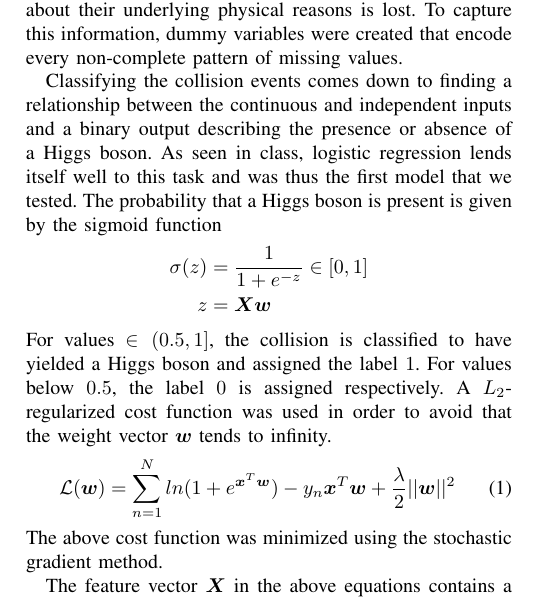
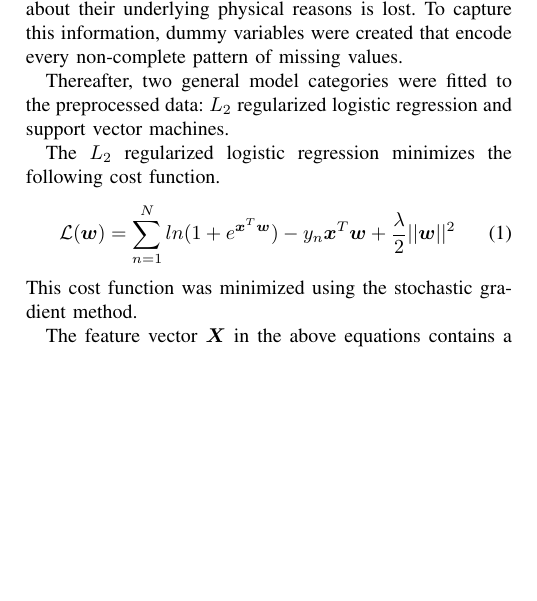
Before and after one commit to mattminder/ml_project, a LaTeX paper (report/report_project1.tex): part of one column of page 1 of 2, cut so that both start at the same text, the shorter picture padded with empty space. Compiled offline with pdfLaTeX.

Commit message:
Chum gang iz

```diff
--- a/report/report_project1.tex
+++ b/report/report_project1.tex
@@ -47,18 +47,13 @@ However, by imputing missing values, the information about their underlying phys
 %{x}_{na,ij, j \in M} &= w_0 + \sum_{k \in M'} w_k {x}_{na,ik}
 %\end{align*}
 \par
-% I finge da chönnt me no e besseri übrleitig mache, so im sinn vo aus nächsts heimer s fittet odr so
-Classifying the collision events comes down to finding a relationship between the continuous and independent inputs and a binary output describing the presence or absence of a Higgs boson. As seen in class, logistic regression lends itself well to this task and was thus the first model that we tested.
-The probability that a Higgs boson is present is given by the sigmoid function
-\begin{align*}
-\sigma(z) &= \frac{1}{1+e^{-z}} \in [0,1]\\
-z & = \boldsymbol{Xw}
-\end{align*}
-For values $\in (0.5,1]$, the collision is classified to have yielded a Higgs boson and assigned the label $1$. For values below $0.5$, the label $0$ is assigned respectively. A $L_2$-regularized cost function was used in order to avoid that the weight vector $\boldsymbol{w}$ tends to infinity.
+Thereafter, two general model categories were fitted to the preprocessed data: $L_2$ regularized logistic regression and support vector machines.
+\par
+The $L_2$ regularized logistic regression minimizes the following cost function.
 \begin{equation}
 \mathcal{L}(\boldsymbol{w}) = \sum_{n=1}^N ln(1+e^{\boldsymbol{x}^T\boldsymbol{w}}) - y_n \boldsymbol{x}^T\boldsymbol{w} + \frac{\lambda}{2}||\boldsymbol{w}||^2
 \end{equation}
-The above cost function was minimized using the stochastic gradient method. \par
+This cost function was minimized using the stochastic gradient method. \par
 The feature vector $\boldsymbol{X}$ in the above equations contains a constant term. In addition, the influence of enhancing the feature vector with the squares of each value was assessed. This enhanced feature vector has the form
 \begin{equation}
 \boldsymbol{x}_{enh.} = [1 \hspace{2mm} \boldsymbol{x}_n \hspace{2mm} \boldsymbol{x}_n^2]
```
Also changed, not shown: report/report_project1.pdf, 2 other files.
